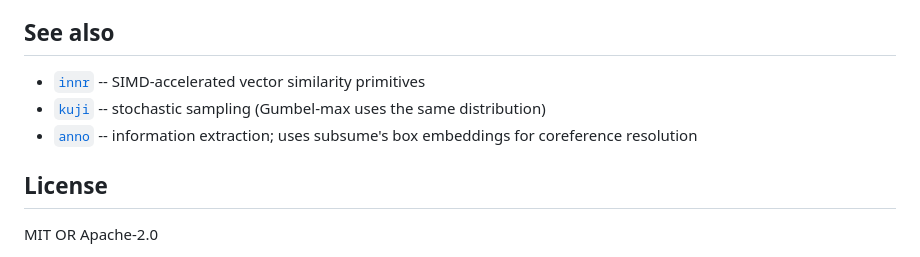
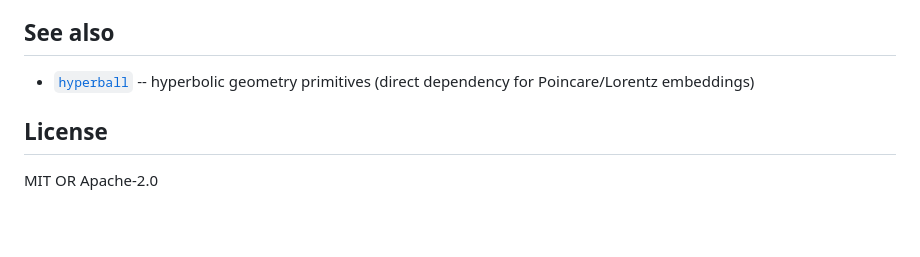
Before and after one commit to arclabs561/subsume, a Markdown page: README.md, the part around the change. Drawn GitHub-style; blank space fills up the shorter version.

```diff
--- a/README.md
+++ b/README.md
@@ -156,9 +156,7 @@ levels where Gaussian boxes fail completely.
 
 ## See also
 
-- [`innr`](https://crates.io/crates/innr) -- SIMD-accelerated vector similarity primitives
-- [`kuji`](https://crates.io/crates/kuji) -- stochastic sampling (Gumbel-max uses the same distribution)
-- [`anno`](https://crates.io/crates/anno) -- information extraction; uses subsume's box embeddings for coreference resolution
+- [`hyperball`](https://crates.io/crates/hyperball) -- hyperbolic geometry primitives (direct dependency for Poincare/Lorentz embeddings)
 
 ## License
 
```
